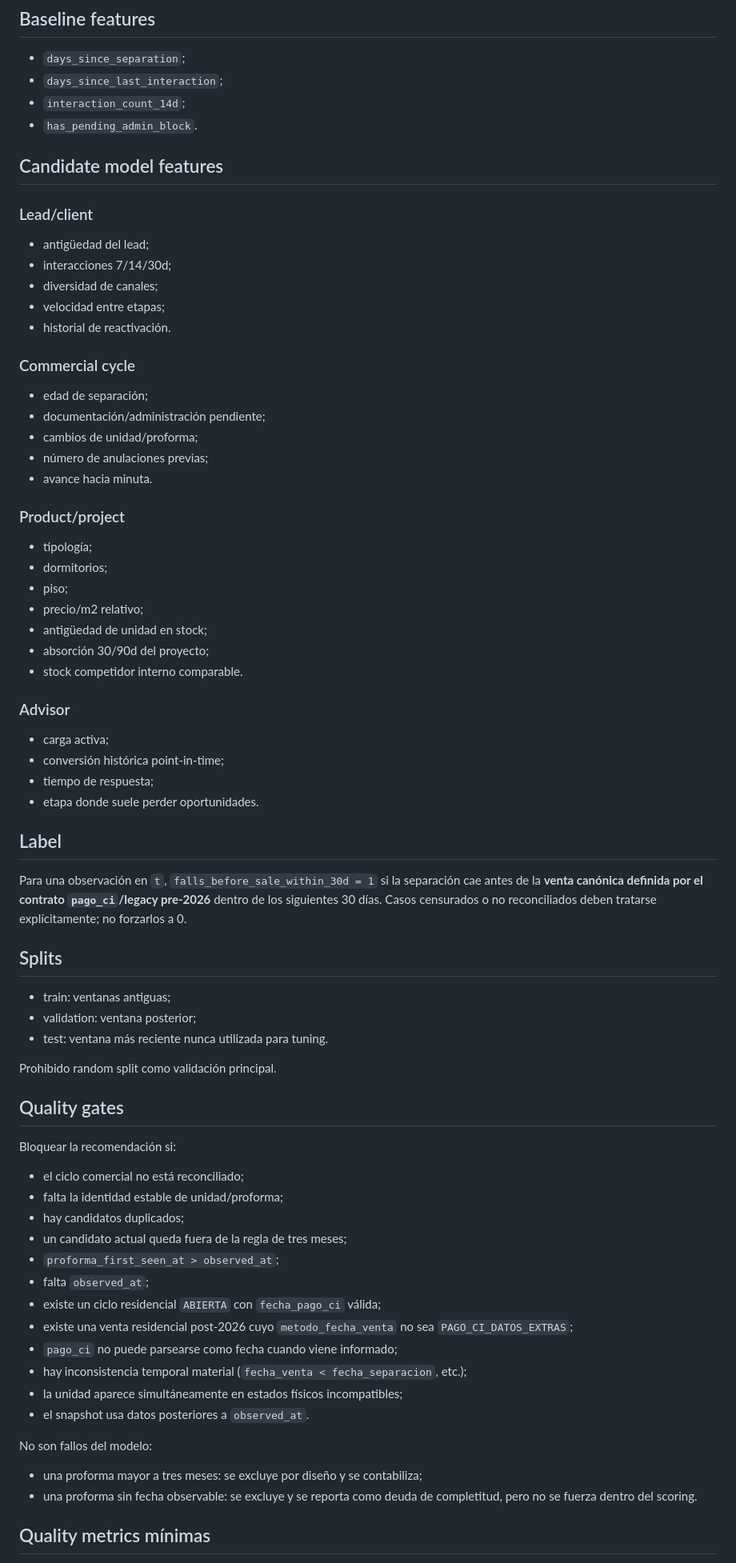
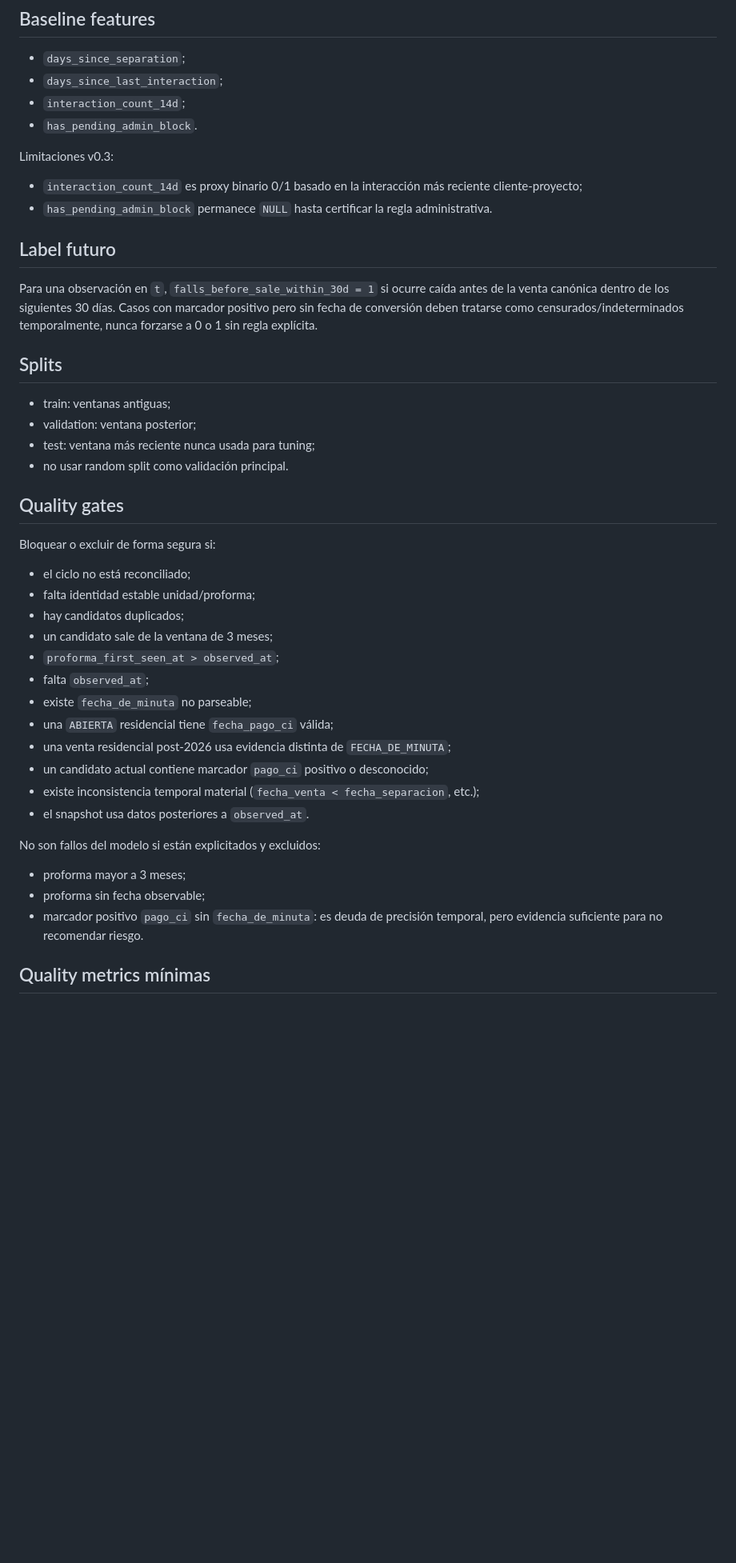
Before and after one commit to dinatalediego/bd_replica_crm, a Markdown page: decision_engine/docs/DATA_CONTRACT_V0.md, the part around one of its changes. Shown at 80% size. Rendered like a GitHub page; blank space fills up the shorter version.

Commit message:
docs: correct payment marker and sale-date contract

```diff
--- a/decision_engine/docs/DATA_CONTRACT_V0.md
+++ b/decision_engine/docs/DATA_CONTRACT_V0.md
@@ -70,70 +62,44 @@ Los ciclos abiertos fuera de la ventana permanecen visibles en `features.v_separ
 - `interaction_count_14d`;
 - `has_pending_admin_block`.
 
-## Candidate model features
+Limitaciones v0.3:
 
-### Lead/client
-- antigüedad del lead;
-- interacciones 7/14/30d;
-- diversidad de canales;
-- velocidad entre etapas;
-- historial de reactivación.
+- `interaction_count_14d` es proxy binario 0/1 basado en la interacción más reciente cliente-proyecto;
+- `has_pending_admin_block` permanece `NULL` hasta certificar la regla administrativa.
 
-### Commercial cycle
-- edad de separación;
-- documentación/administración pendiente;
-- cambios de unidad/proforma;
-- número de anulaciones previas;
-- avance hacia minuta.
+## Label futuro
 
-### Product/project
-- tipología;
-- dormitorios;
-- piso;
-- precio/m2 relativo;
-- antigüedad de unidad en stock;
-- absorción 30/90d del proyecto;
-- stock competidor interno comparable.
-
-### Advisor
-- carga activa;
-- conversión histórica point-in-time;
-- tiempo de respuesta;
-- etapa donde suele perder oportunidades.
-
-## Label
-
-Para una observación en `t`, `falls_before_sale_within_30d = 1` si la separación cae antes de la **venta canónica definida por el contrato `pago_ci`/legacy pre-2026** dentro de los siguientes 30 días. Casos censurados o no reconciliados deben tratarse explícitamente; no forzarlos a 0.
+Para una observación en `t`, `falls_before_sale_within_30d = 1` si ocurre caída antes de la venta canónica dentro de los siguientes 30 días. Casos con marcador positivo pero sin fecha de conversión deben tratarse como censurados/indeterminados temporalmente, nunca forzarse a 0 o 1 sin regla explícita.
 
 ## Splits
 
 - train: ventanas antiguas;
 - validation: ventana posterior;
-- test: ventana más reciente nunca utilizada para tuning.
-
-Prohibido random split como validación principal.
+- test: ventana más reciente nunca usada para tuning;
+- no usar random split como validación principal.
 
 ## Quality gates
 
-Bloquear la recomendación si:
+Bloquear o excluir de forma segura si:
 
-- el ciclo comercial no está reconciliado;
-- falta la identidad estable de unidad/proforma;
+- el ciclo no está reconciliado;
+- falta identidad estable unidad/proforma;
 - hay candidatos duplicados;
-- un candidato actual queda fuera de la regla de tres meses;
+- un candidato sale de la ventana de 3 meses;
 - `proforma_first_seen_at > observed_at`;
 - falta `observed_at`;
-- existe un ciclo residencial `ABIERTA` con `fecha_pago_ci` válida;
-- existe una venta residencial post-2026 cuyo `metodo_fecha_venta` no sea `PAGO_CI_DATOS_EXTRAS`;
-- `pago_ci` no puede parsearse como fecha cuando viene informado;
-- hay inconsistencia temporal material (`fecha_venta < fecha_separacion`, etc.);
-- la unidad aparece simultáneamente en estados físicos incompatibles;
+- existe `fecha_de_minuta` no parseable;
+- una `ABIERTA` residencial tiene `fecha_pago_ci` válida;
+- una venta residencial post-2026 usa evidencia distinta de `FECHA_DE_MINUTA`;
+- un candidato actual contiene marcador `pago_ci` positivo o desconocido;
+- existe inconsistencia temporal material (`fecha_venta < fecha_separacion`, etc.);
 - el snapshot usa datos posteriores a `observed_at`.
 
-No son fallos del modelo:
+No son fallos del modelo si están explicitados y excluidos:
 
-- una proforma mayor a tres meses: se excluye por diseño y se contabiliza;
-- una proforma sin fecha observable: se excluye y se reporta como deuda de completitud, pero no se fuerza dentro del scoring.
+- proforma mayor a 3 meses;
+- proforma sin fecha observable;
+- marcador positivo `pago_ci` sin `fecha_de_minuta`: es deuda de precisión temporal, pero evidencia suficiente para no recomendar riesgo.
 
 ## Quality metrics mínimas
 
```
Also changed, not shown: other parts of decision_engine/docs/DATA_CONTRACT_V0.md (+45 -52 lines).
